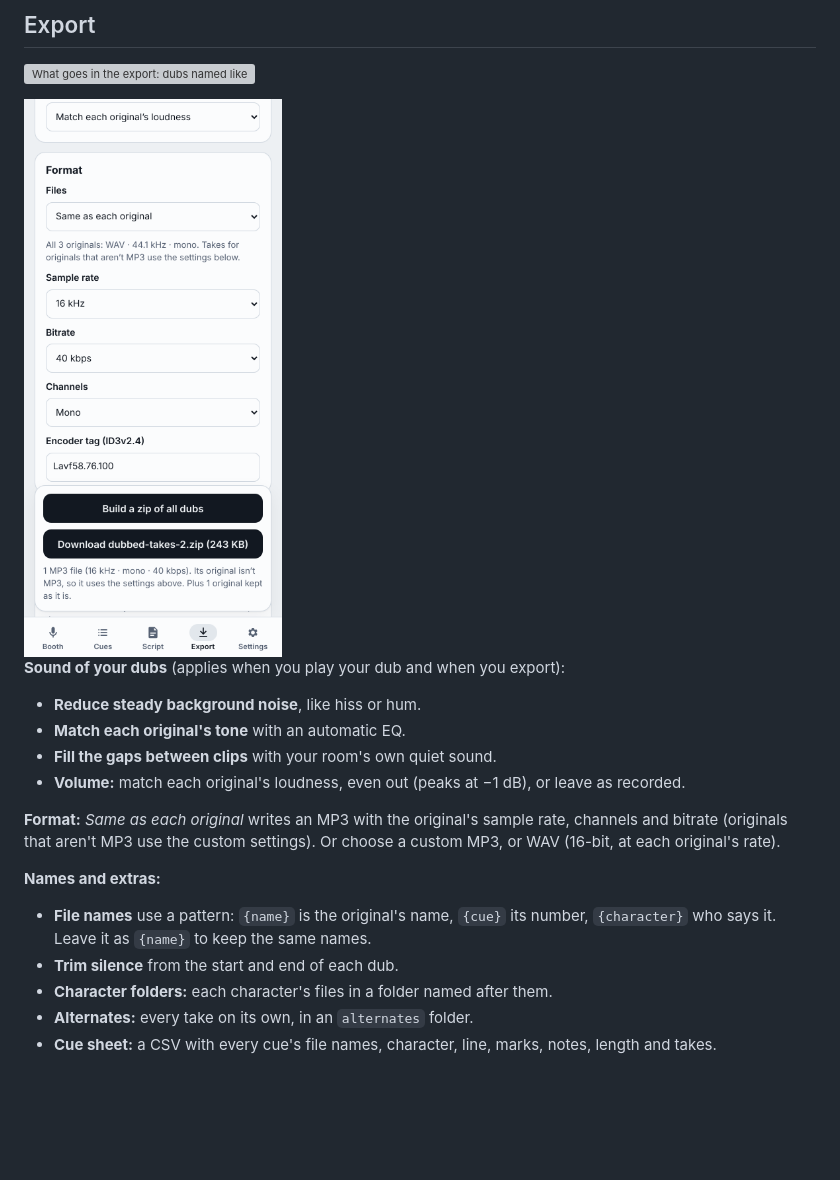
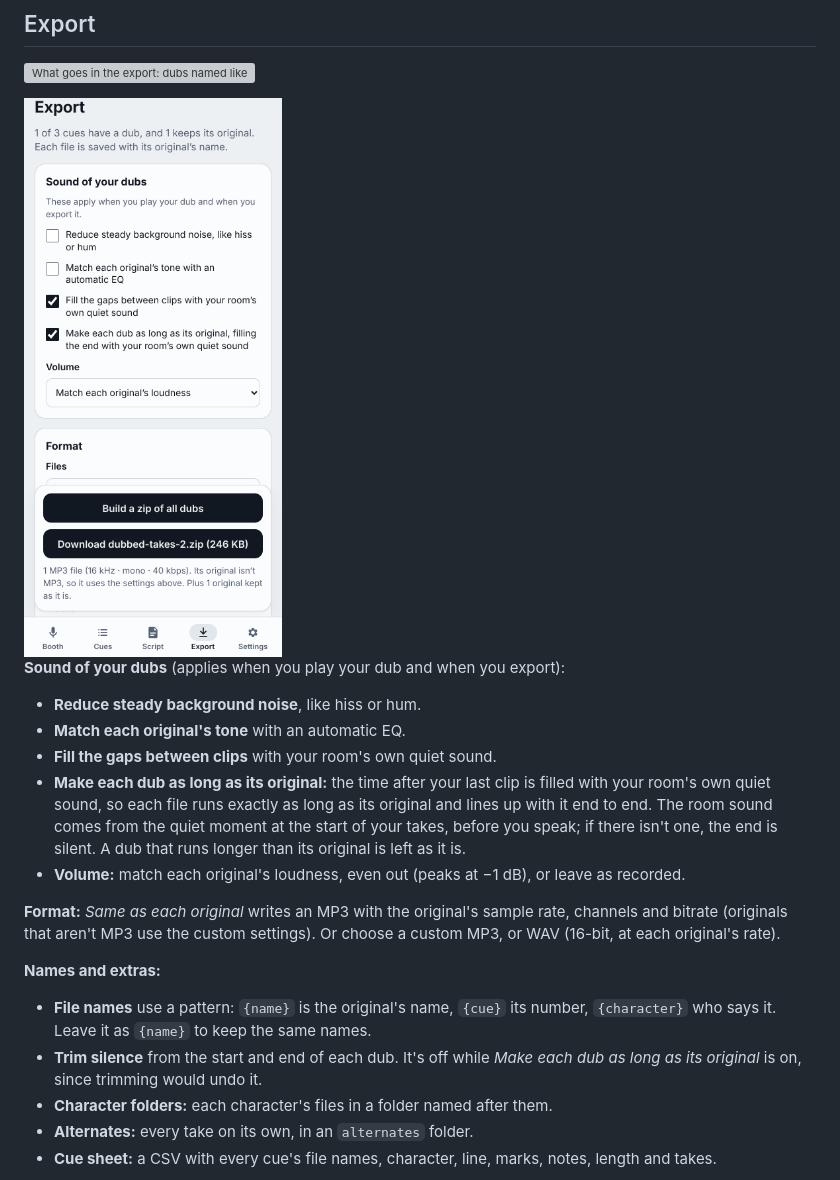
Before and after one commit to BraveH/Dub-Booth, a Markdown page: README.md, the part around one of its changes. Drawn GitHub-style; pictures changed too: docs/images/export.png; blank space fills up the shorter version; grey boxes are pictures that could not be loaded.

```diff
--- a/README.md
+++ b/README.md
@@ -156,6 +156,7 @@ Whisper always processes 30 seconds of audio, even for a 3-second cue, which is
 - **Reduce steady background noise**, like hiss or hum.
 - **Match each original's tone** with an automatic EQ.
 - **Fill the gaps between clips** with your room's own quiet sound.
+- **Make each dub as long as its original:** the time after your last clip is filled with your room's own quiet sound, so each file runs exactly as long as its original and lines up with it end to end. The room sound comes from the quiet moment at the start of your takes, before you speak; if there isn't one, the end is silent. A dub that runs longer than its original is left as it is.
 - **Volume:** match each original's loudness, even out (peaks at −1 dB), or leave as recorded.
 
 **Format:** *Same as each original* writes an MP3 with the original's sample rate, channels and bitrate (originals that aren't MP3 use the custom settings). Or choose a custom MP3, or WAV (16-bit, at each original's rate).
@@ -163,7 +164,7 @@ Whisper always processes 30 seconds of audio, even for a 3-second cue, which is
 **Names and extras:**
 
 - **File names** use a pattern: `{name}` is the original's name, `{cue}` its number, `{character}` who says it. Leave it as `{name}` to keep the same names.
-- **Trim silence** from the start and end of each dub.
+- **Trim silence** from the start and end of each dub. It's off while *Make each dub as long as its original* is on, since trimming would undo it.
 - **Character folders:** each character's files in a folder named after them.
 - **Alternates:** every take on its own, in an `alternates` folder.
 - **Cue sheet:** a CSV with every cue's file names, character, line, marks, notes, length and takes.
```
Also changed, not shown: other parts of README.md (+1 -1 lines), docs/images/booth.png, docs/images/desktop.png, docs/images/settings.png, docs/images/volume.png, 3 other files.
